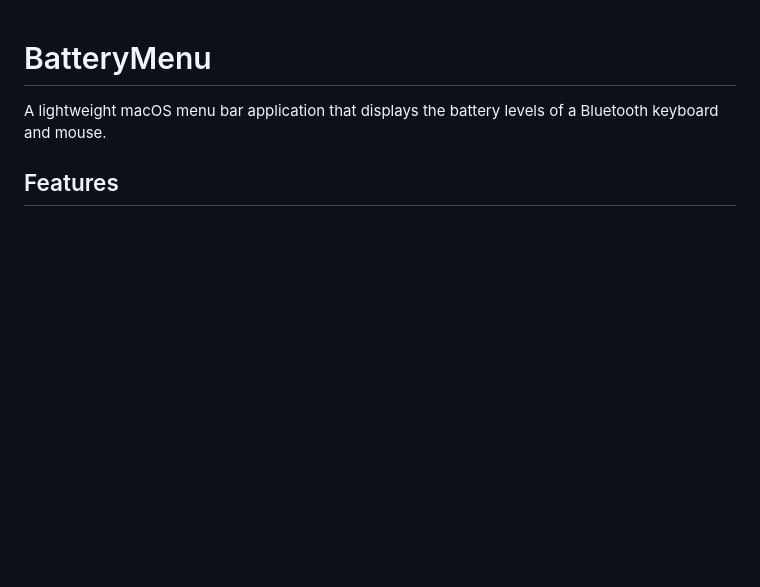
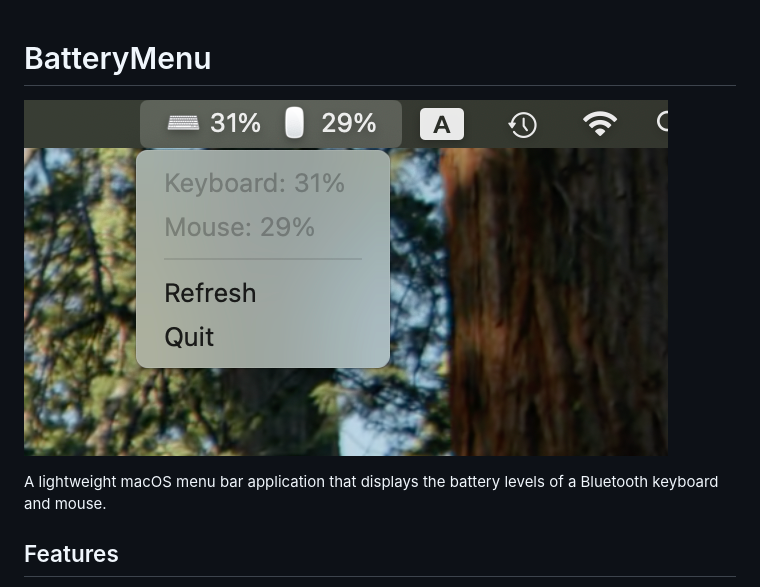
Before and after one commit to AlexBash82/BatteryMenu, a Markdown page: README.md, the part around the change. Drawn GitHub-style; pictures changed too: screenshots/batterymenu-menu.png (added); blank space fills up the shorter version.

Commit message:
Add application screenshot to README

```diff
--- a/README.md
+++ b/README.md
@@ -1,4 +1,6 @@
 # BatteryMenu
+
+![BatteryMenu Screenshot](screenshots/batterymenu-menu.png)
 
 A lightweight macOS menu bar application that displays the battery levels of a Bluetooth keyboard and mouse.
 
```
